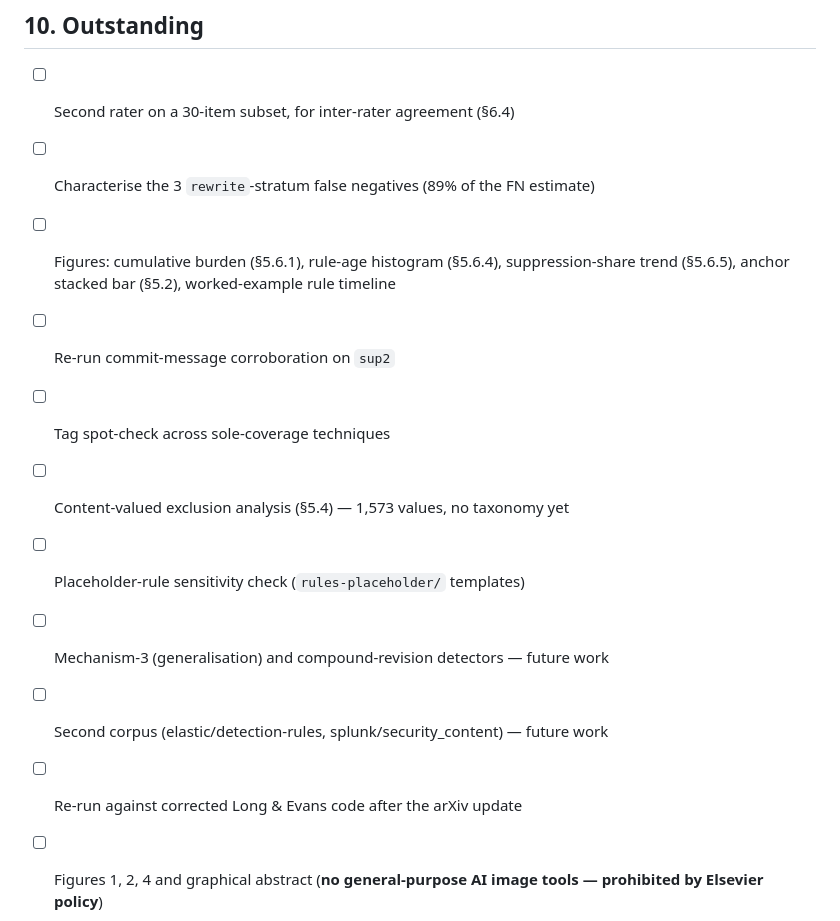
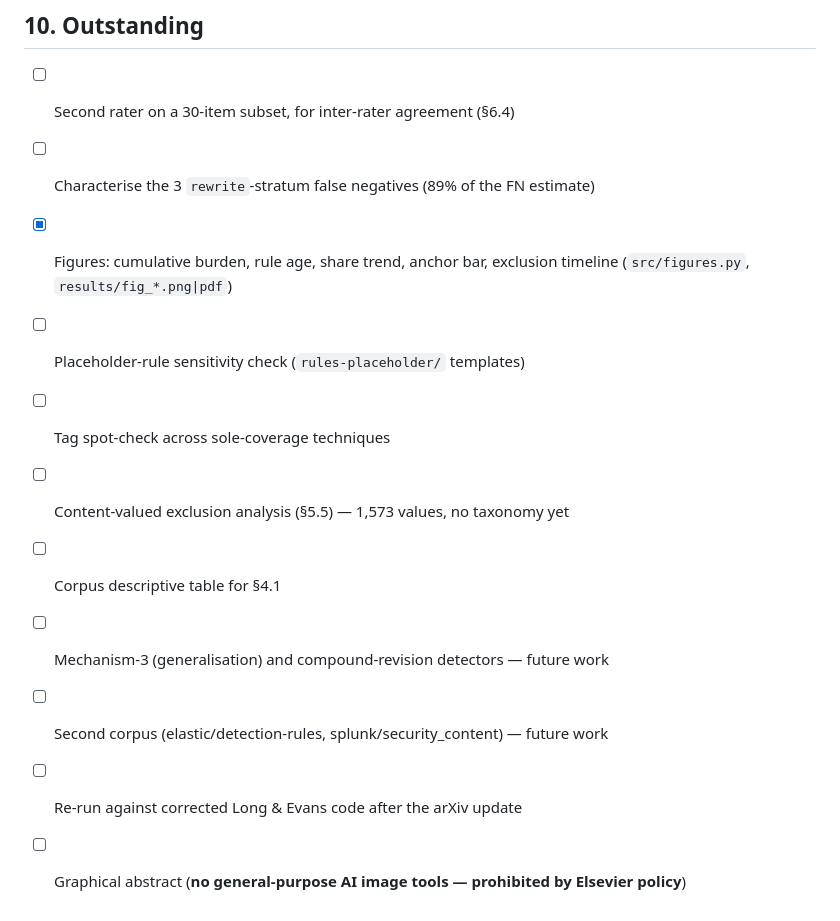
Before and after one commit to sudaroli1/coverage-decay, a Markdown page: results/2026-08-20.md, the part around one of its changes. Drawn GitHub-style.

```diff
--- a/results/2026-08-20.md
+++ b/results/2026-08-20.md
@@ -439,15 +485,14 @@ three-order-of-magnitude error.
 
 - [ ] Second rater on a 30-item subset, for inter-rater agreement (§6.4)
 - [ ] Characterise the 3 `rewrite`-stratum false negatives (89% of the FN estimate)
-- [ ] Figures: cumulative burden (§5.6.1), rule-age histogram (§5.6.4),
-      suppression-share trend (§5.6.5), anchor stacked bar (§5.2),
-      worked-example rule timeline
-- [ ] Re-run commit-message corroboration on `sup2`
+- [x] Figures: cumulative burden, rule age, share trend, anchor bar, exclusion timeline
+      (`src/figures.py`, `results/fig_*.png|pdf`)
+- [ ] Placeholder-rule sensitivity check (`rules-placeholder/` templates)
 - [ ] Tag spot-check across sole-coverage techniques
-- [ ] Content-valued exclusion analysis (§5.4) — 1,573 values, no taxonomy yet
-- [ ] Placeholder-rule sensitivity check (`rules-placeholder/` templates)
+- [ ] Content-valued exclusion analysis (§5.5) — 1,573 values, no taxonomy yet
+- [ ] Corpus descriptive table for §4.1
 - [ ] Mechanism-3 (generalisation) and compound-revision detectors — future work
 - [ ] Second corpus (elastic/detection-rules, splunk/security_content) — future work
 - [ ] Re-run against corrected Long & Evans code after the arXiv update
-- [ ] Figures 1, 2, 4 and graphical abstract
+- [ ] Graphical abstract
       (**no general-purpose AI image tools — prohibited by Elsevier policy**)
```
Also changed, not shown: other parts of results/2026-08-20.md (+49 -3 lines).
